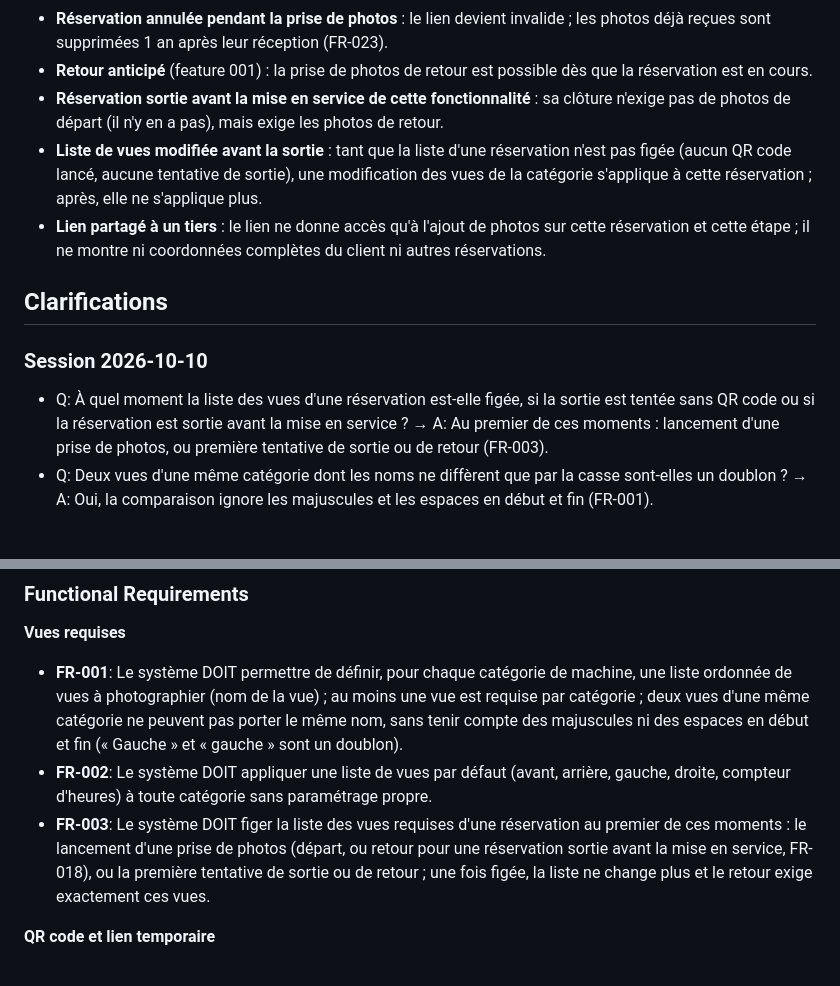
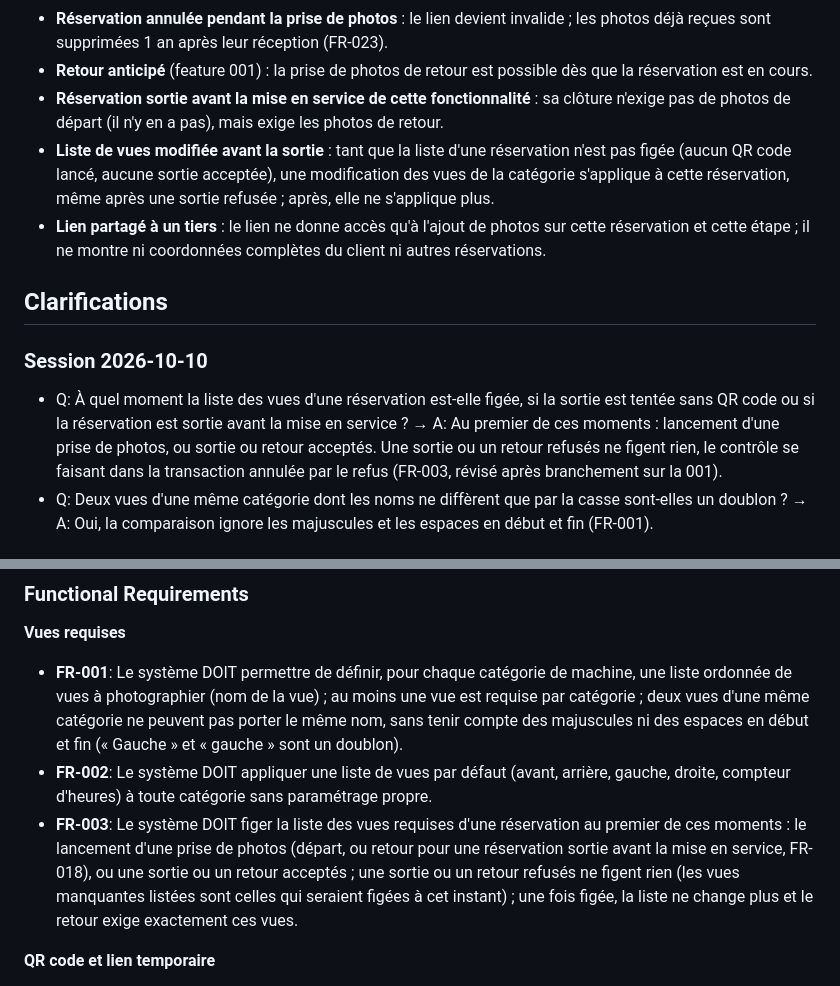
Before and after one commit to XEFIMathieuLM/Vallet-Location, a Markdown page: specs/002-photos-qr-code/spec.md, 2 parts joined by grey strips. GitHub-like rendering.

```diff
--- a/specs/002-photos-qr-code/spec.md
+++ b/specs/002-photos-qr-code/spec.md
@@ -96,14 +96,14 @@ Un salarié définit, pour chaque catégorie de machine, la liste des vues à ph
 - **Réservation annulée pendant la prise de photos** : le lien devient invalide ; les photos déjà reçues sont supprimées 1 an après leur réception (FR-023).
 - **Retour anticipé** (feature 001) : la prise de photos de retour est possible dès que la réservation est en cours.
 - **Réservation sortie avant la mise en service de cette fonctionnalité** : sa clôture n'exige pas de photos de départ (il n'y en a pas), mais exige les photos de retour.
-- **Liste de vues modifiée avant la sortie** : tant que la liste d'une réservation n'est pas figée (aucun QR code lancé, aucune tentative de sortie), une modification des vues de la catégorie s'applique à cette réservation ; après, elle ne s'applique plus.
+- **Liste de vues modifiée avant la sortie** : tant que la liste d'une réservation n'est pas figée (aucun QR code lancé, aucune sortie acceptée), une modification des vues de la catégorie s'applique à cette réservation, même après une sortie refusée ; après, elle ne s'applique plus.
 - **Lien partagé à un tiers** : le lien ne donne accès qu'à l'ajout de photos sur cette réservation et cette étape ; il ne montre ni coordonnées complètes du client ni autres réservations.
 
 ## Clarifications
 
 ### Session 2026-10-10
 
-- Q: À quel moment la liste des vues d'une réservation est-elle figée, si la sortie est tentée sans QR code ou si la réservation est sortie avant la mise en service ? → A: Au premier de ces moments : lancement d'une prise de photos, ou première tentative de sortie ou de retour (FR-003).
+- Q: À quel moment la liste des vues d'une réservation est-elle figée, si la sortie est tentée sans QR code ou si la réservation est sortie avant la mise en service ? → A: Au premier de ces moments : lancement d'une prise de photos, ou sortie ou retour acceptés. Une sortie ou un retour refusés ne figent rien, le contrôle se faisant dans la transaction annulée par le refus (FR-003, révisé après branchement sur la 001).
 - Q: Deux vues d'une même catégorie dont les noms ne diffèrent que par la casse sont-elles un doublon ? → A: Oui, la comparaison ignore les majuscules et les espaces en début et fin (FR-001).
 
 ## Requirements *(mandatory)*
@@ -114,7 +114,7 @@ Un salarié définit, pour chaque catégorie de machine, la liste des vues à ph
 
 - **FR-001**: Le système DOIT permettre de définir, pour chaque catégorie de machine, une liste ordonnée de vues à photographier (nom de la vue) ; au moins une vue est requise par catégorie ; deux vues d'une même catégorie ne peuvent pas porter le même nom, sans tenir compte des majuscules ni des espaces en début et fin (« Gauche » et « gauche » sont un doublon).
 - **FR-002**: Le système DOIT appliquer une liste de vues par défaut (avant, arrière, gauche, droite, compteur d'heures) à toute catégorie sans paramétrage propre.
-- **FR-003**: Le système DOIT figer la liste des vues requises d'une réservation au premier de ces moments : le lancement d'une prise de photos (départ, ou retour pour une réservation sortie avant la mise en service, FR-018), ou la première tentative de sortie ou de retour ; une fois figée, la liste ne change plus et le retour exige exactement ces vues.
+- **FR-003**: Le système DOIT figer la liste des vues requises d'une réservation au premier de ces moments : le lancement d'une prise de photos (départ, ou retour pour une réservation sortie avant la mise en service, FR-018), ou une sortie ou un retour acceptés ; une sortie ou un retour refusés ne figent rien (les vues manquantes listées sont celles qui seraient figées à cet instant) ; une fois figée, la liste ne change plus et le retour exige exactement ces vues.
 
 **QR code et lien temporaire**
 
```
Also changed, not shown: specs/002-photos-qr-code/data-model.md (+2 -2 lines), specs/002-photos-qr-code/tasks.md (+2 -2 lines).
